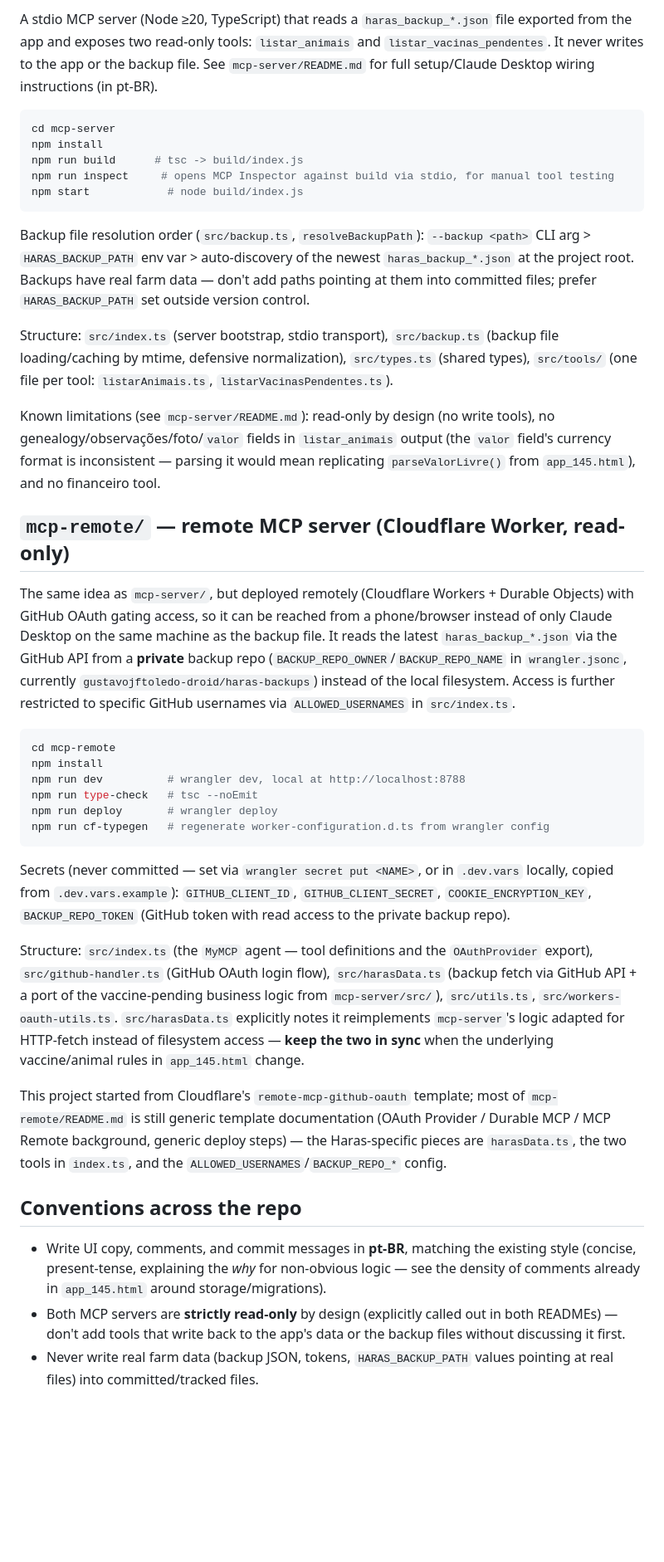
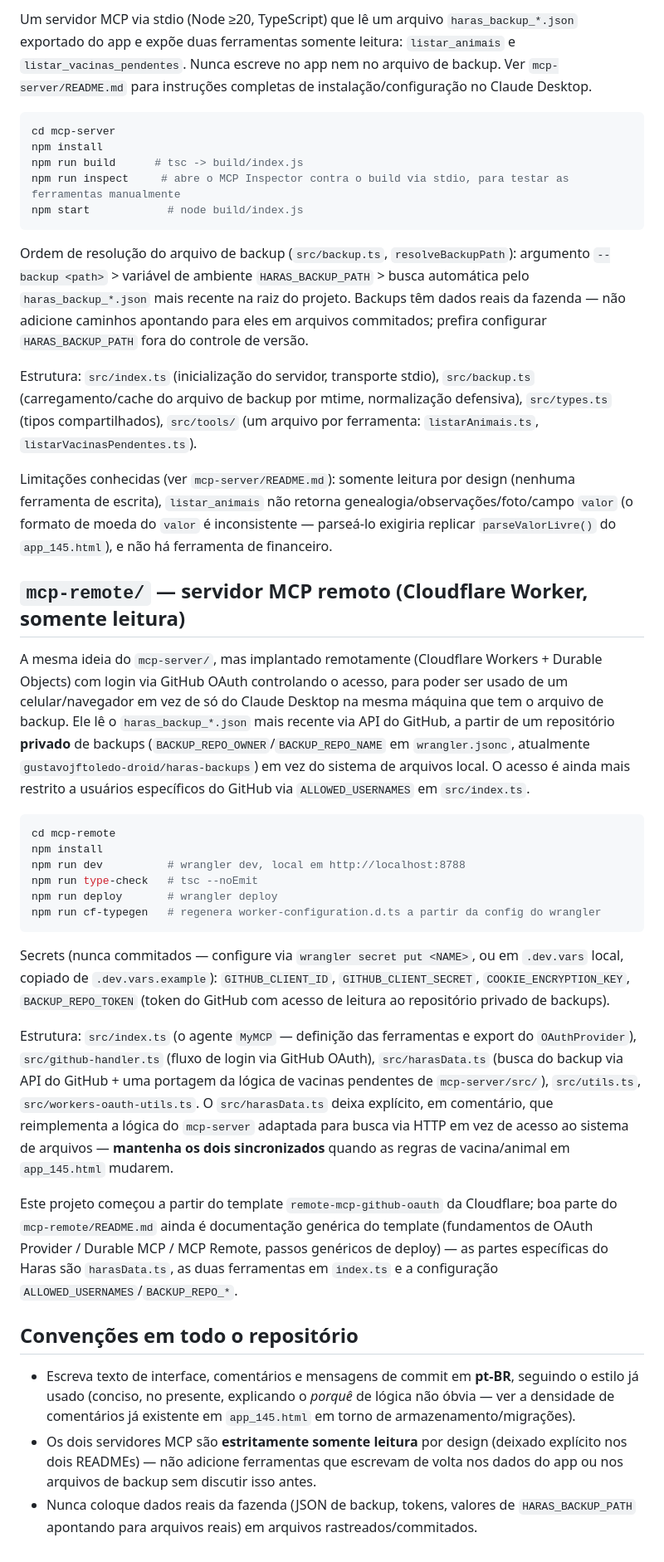
Before and after one commit to gustavojftoledo-droid/haras-gestao-equina, a Markdown page: CLAUDE.md, the part around one of its changes. Shown at 83% size. Rendered like a GitHub page; blank space fills up the shorter version.

Commit message:
Traduz CLAUDE.md para pt-BR
Co-Authored-By: Claude Sonnet 5 <noreply@anthropic.com>
Claude-Session: https://claude.ai/code/session_01BCjC8qmPW9iD2mV5MKi3Uf

````diff
--- a/CLAUDE.md
+++ b/CLAUDE.md
@@ -137,71 +148,78 @@ useful for sanity-checking persistence after storage-related changes.
 
-A stdio MCP server (Node ≥20, TypeScript) that reads a `haras_backup_*.json` file exported from the
-app and exposes two read-only tools: `listar_animais` and `listar_vacinas_pendentes`. It never
-writes to the app or the backup file. See `mcp-server/README.md` for full setup/Claude Desktop
-wiring instructions (in pt-BR).
+Um servidor MCP via stdio (Node ≥20, TypeScript) que lê um arquivo `haras_backup_*.json` exportado
+do app e expõe duas ferramentas somente leitura: `listar_animais` e `listar_vacinas_pendentes`.
+Nunca escreve no app nem no arquivo de backup. Ver `mcp-server/README.md` para instruções completas
+de instalação/configuração no Claude Desktop.
 
 ```bash
 cd mcp-server
 npm install
 npm run build      # tsc -> build/index.js
-npm run inspect     # opens MCP Inspector against build via stdio, for manual tool testing
+npm run inspect     # abre o MCP Inspector contra o build via stdio, para testar as ferramentas manualmente
 npm start            # node build/index.js
 ```
 
-Backup file resolution order (`src/backup.ts`, `resolveBackupPath`): `--backup <path>` CLI arg >
-`HARAS_BACKUP_PATH` env var > auto-discovery of the newest `haras_backup_*.json` at the project
-root. Backups have real farm data — don't add paths pointing at them into committed files; prefer
-`HARAS_BACKUP_PATH` set outside version control.
+Ordem de resolução do arquivo de backup (`src/backup.ts`, `resolveBackupPath`): argumento
+`--backup <path>` > variável de ambiente `HARAS_BACKUP_PATH` > busca automática pelo
+`haras_backup_*.json` mais recente na raiz do projeto. Backups têm dados reais da fazenda — não
+adicione caminhos apontando para eles em arquivos commitados; prefira configurar
+`HARAS_BACKUP_PATH` fora do controle de versão.
 
-Structure: `src/index.ts` (server bootstrap, stdio transport), `src/backup.ts` (backup file
-loading/caching by mtime, defensive normalization), `src/types.ts` (shared types), `src/tools/`
-(one file per tool: `listarAnimais.ts`, `listarVacinasPendentes.ts`).
+Estrutura: `src/index.ts` (inicialização do servidor, transporte stdio), `src/backup.ts`
+(carregamento/cache do arquivo de backup por mtime, normalização defensiva), `src/types.ts` (tipos
+compartilhados), `src/tools/` (um arquivo por ferramenta: `listarAnimais.ts`,
+`listarVacinasPendentes.ts`).
 
-Known limitations (see `mcp-server/README.md`): read-only by design (no write tools), no
-genealogy/observações/foto/`valor` fields in `listar_animais` output (the `valor` field's currency
-format is inconsistent — parsing it would mean replicating `parseValorLivre()` from `app_145.html`),
-and no financeiro tool.
+Limitações conhecidas (ver `mcp-server/README.md`): somente leitura por design (nenhuma ferramenta
+de escrita), `listar_animais` não retorna genealogia/observações/foto/campo `valor` (o formato de
+moeda do `valor` é inconsistente — parseá-lo exigiria replicar `parseValorLivre()` do
+`app_145.html`), e não há ferramenta de financeiro.
 
-## `mcp-remote/` — remote MCP server (Cloudflare Worker, read-only)
+## `mcp-remote/` — servidor MCP remoto (Cloudflare Worker, somente leitura)
 
-The same idea as `mcp-server/`, but deployed remotely (Cloudflare Workers + Durable Objects) with
-GitHub OAuth gating access, so it can be reached from a phone/browser instead of only Claude
-Desktop on the same machine as the backup file. It reads the latest `haras_backup_*.json` via the
-GitHub API from a **private** backup repo (`BACKUP_REPO_OWNER`/`BACKUP_REPO_NAME` in
-`wrangler.jsonc`, currently `gustavojftoledo-droid/haras-backups`) instead of the local filesystem.
-Access is further restricted to specific GitHub usernames via `ALLOWED_USERNAMES` in `src/index.ts`.
+A mesma ideia do `mcp-server/`, mas implantado remotamente (Cloudflare Workers + Durable Objects)
+com login via GitHub OAuth controlando o acesso, para poder ser usado de um celular/navegador em
+vez de só do Claude Desktop na mesma máquina que tem o arquivo de backup. Ele lê o
+`haras_backup_*.json` mais recente via API do GitHub, a partir de um repositório **privado** de
+backups (`BACKUP_REPO_OWNER`/`BACKUP_REPO_NAME` em `wrangler.jsonc`, atualmente
+`gustavojftoledo-droid/haras-backups`) em vez do sistema de arquivos local. O acesso é ainda mais
+restrito a usuários específicos do GitHub via `ALLOWED_USERNAMES` em `src/index.ts`.
 
 ```bash
 cd mcp-remote
 npm install
-npm run dev          # wrangler dev, local at http://localhost:8788
+npm run dev          # wrangler dev, local em http://localhost:8788
 npm run type-check   # tsc --noEmit
 npm run deploy       # wrangler deploy
-npm run cf-typegen   # regenerate worker-configuration.d.ts from wrangler config
+npm run cf-typegen   # regenera worker-configuration.d.ts a partir da config do wrangler
 ```
 
-Secrets (never committed — set via `wrangler secret put <NAME>`, or in `.dev.vars` locally, copied
-from `.dev.vars.example`): `GITHUB_CLIENT_ID`, `GITHUB_CLIENT_SECRET`, `COOKIE_ENCRYPTION_KEY`,
-`BACKUP_REPO_TOKEN` (GitHub token with read access to the private backup repo).
+Secrets (nunca commitados — configure via `wrangler secret put <NAME>`, ou em `.dev.vars` local,
+copiado de `.dev.vars.example`): `GITHUB_CLIENT_ID`, `GITHUB_CLIENT_SECRET`,
+`COOKIE_ENCRYPTION_KEY`, `BACKUP_REPO_TOKEN` (token do GitHub com acesso de leitura ao repositório
+privado de backups).
 
-Structure: `src/index.ts` (the `MyMCP` agent — tool definitions and the `OAuthProvider` export),
-`src/github-handler.ts` (GitHub OAuth login flow), `src/harasData.ts` (backup fetch via GitHub API +
-a port of the vaccine-pending business logic from `mcp-server/src/`), `src/utils.ts`,
-`src/workers-oauth-utils.ts`. `src/harasData.ts` explicitly notes it reimplements
-`mcp-server`'s logic adapted for HTTP-fetch instead of filesystem access — **keep the two in sync**
-when the underlying vaccine/animal rules in `app_145.html` change.
+Estrutura: `src/index.ts` (o agente `MyMCP` — definição das ferramentas e export do
+`OAuthProvider`), `src/github-handler.ts` (fluxo de login via GitHub OAuth), `src/harasData.ts`
+(busca do backup via API do GitHub + uma portagem da lógica de vacinas pendentes de
+`mcp-server/src/`), `src/utils.ts`, `src/workers-oauth-utils.ts`. O `src/harasData.ts` deixa
+explícito, em comentário, que reimplementa a lógica do `mcp-server` adaptada para busca via HTTP em
+vez de acesso ao sistema de arquivos — **mantenha os dois sincronizados** quando as regras de
+vacina/animal em `app_145.html` mudarem.
 
-This project started from Cloudflare's `remote-mcp-github-oauth` template; most of
-`mcp-remote/README.md` is still generic template documentation (OAuth Provider / Durable MCP / MCP
-Remote background, generic deploy steps) — the Haras-specific pieces are `harasData.ts`, the two
-tools in `index.ts`, and the `ALLOWED_USERNAMES`/`BACKUP_REPO_*` config.
+Este projeto começou a partir do template `remote-mcp-github-oauth` da Cloudflare; boa parte do
+`mcp-remote/README.md` ainda é documentação genérica do template (fundamentos de OAuth Provider /
+Durable MCP / MCP Remote, passos genéricos de deploy) — as partes específicas do Haras são
+`harasData.ts`, as duas ferramentas em `index.ts` e a configuração
+`ALLOWED_USERNAMES`/`BACKUP_REPO_*`.
 
-## Conventions across the repo
+## Convenções em todo o repositório
 
-- Write UI copy, comments, and commit messages in **pt-BR**, matching the existing style (concise,
-  present-tense, explaining the *why* for non-obvious logic — see the density of comments already
-  in `app_145.html` around storage/migrations).
-- Both MCP servers are **strictly read-only** by design (explicitly called out in both READMEs) —
-  don't add tools that write back to the app's data or the backup files without discussing it first.
-- Never write real farm data (backup JSON, tokens, `HARAS_BACKUP_PATH` values pointing at real
-  files) into committed/tracked files.
+- Escreva texto de interface, comentários e mensagens de commit em **pt-BR**, seguindo o estilo já
+  usado (conciso, no presente, explicando o *porquê* de lógica não óbvia — ver a densidade de
+  comentários já existente em `app_145.html` em torno de armazenamento/migrações).
+- Os dois servidores MCP são **estritamente somente leitura** por design (deixado explícito nos
+  dois READMEs) — não adicione ferramentas que escrevam de volta nos dados do app ou nos arquivos
+  de backup sem discutir isso antes.
+- Nunca coloque dados reais da fazenda (JSON de backup, tokens, valores de `HARAS_BACKUP_PATH`
+  apontando para arquivos reais) em arquivos rastreados/commitados.
````
Also changed, not shown: other parts of CLAUDE.md (+118 -107 lines).
